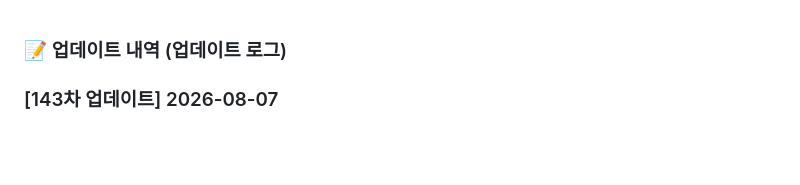
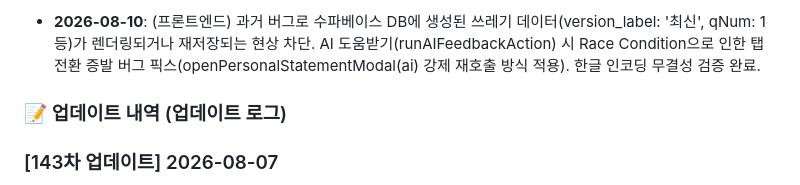
Before and after one commit to AI-aca/2027SCI, a Markdown page: [MD] HISTORY.md, the part around the change. GitHub-like rendering; blank space fills up the shorter version.

```diff
--- a/[MD] HISTORY.md
+++ b/[MD] HISTORY.md
@@ -1,3 +1,5 @@
+
+- **2026-08-10**: (프론트엔드) 과거 버그로 수파베이스 DB에 생성된 쓰레기 데이터(version_label: '최신', qNum: 1 등)가 렌더링되거나 재저장되는 현상 차단. AI 도움받기(runAIFeedbackAction) 시 Race Condition으로 인한 탭 전환 증발 버그 픽스(openPersonalStatementModal(ai) 강제 재호출 방식 적용). 한글 인코딩 무결성 검증 완료.
 ### 📝 업데이트 내역 (업데이트 로그)
 
 ### [143차 업데이트] 2026-08-07
```
Also changed, not shown: [MD] PROJECT RULES.md (+6 -0 lines).
